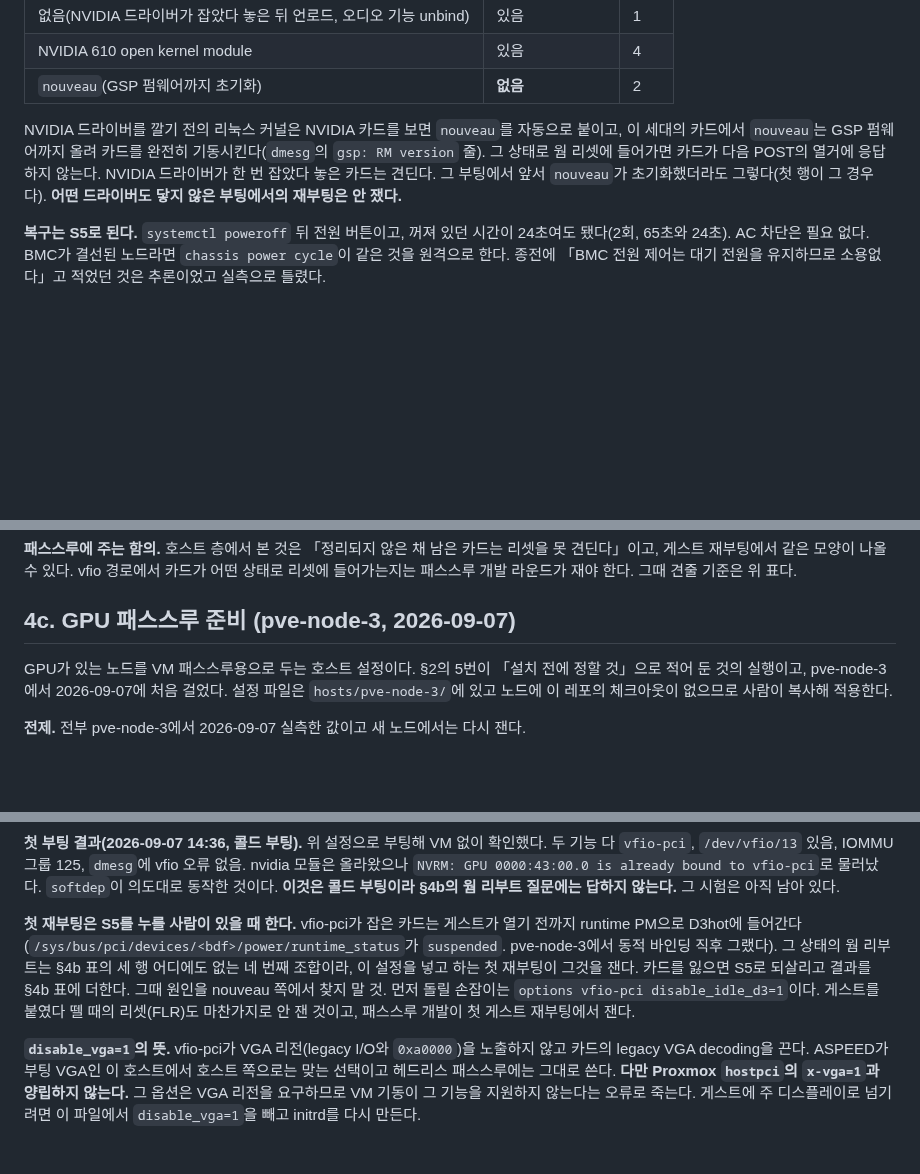
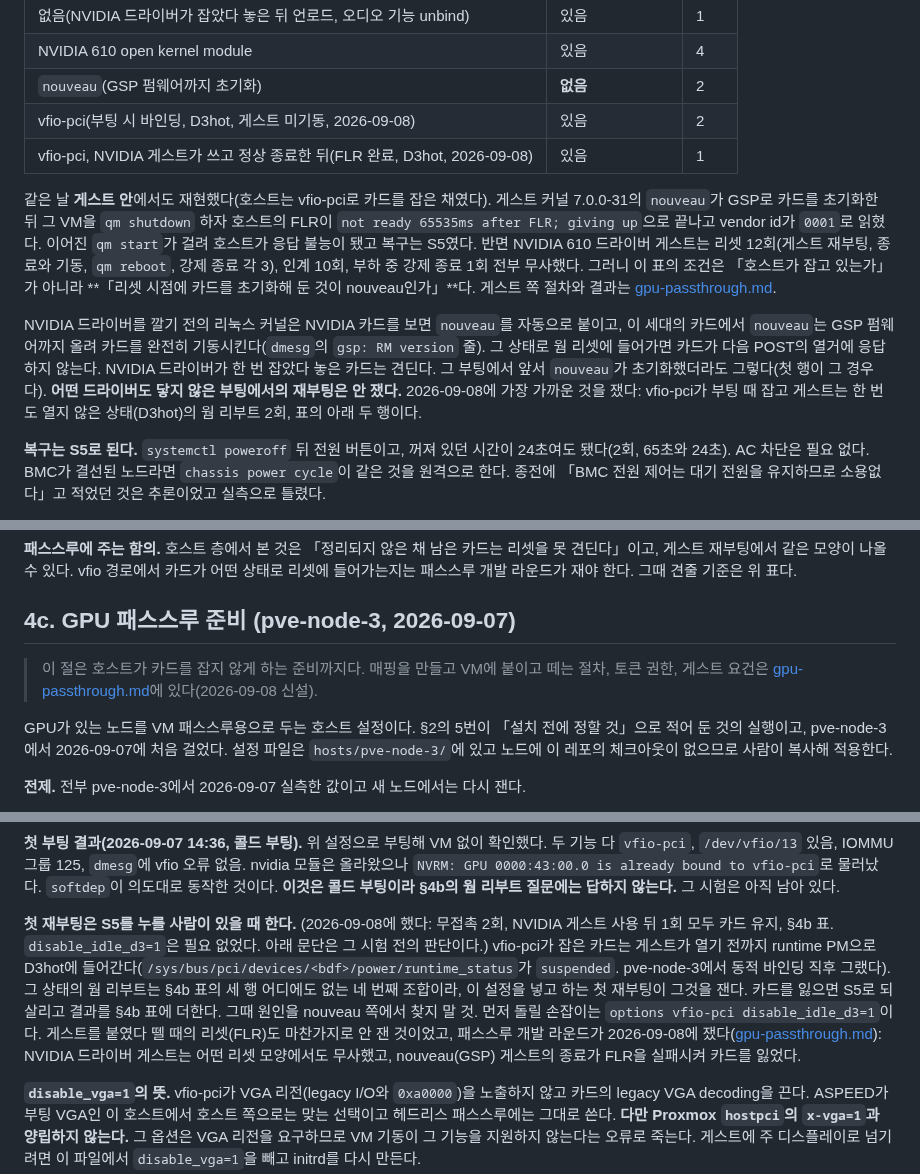
Before and after one commit to PNUops/pickle-infra-example, a Markdown page: runbooks/proxmox-node-intake.md, 3 parts joined by grey strips. GitHub-like rendering; blank space fills up the shorter version.

```diff
--- a/runbooks/proxmox-node-intake.md
+++ b/runbooks/proxmox-node-intake.md
@@ -215,12 +215,22 @@ sudo partclone.ext4 -c -s /dev/<disk>p2 --force | zstd -T0 | ssh <target> 'cat >
 | 없음(NVIDIA 드라이버가 잡았다 놓은 뒤 언로드, 오디오 기능 unbind) | 있음 | 1 |
 | NVIDIA 610 open kernel module | 있음 | 4 |
 | `nouveau`(GSP 펌웨어까지 초기화) | **없음** | 2 |
+| vfio-pci(부팅 시 바인딩, D3hot, 게스트 미기동, 2026-09-08) | 있음 | 2 |
+| vfio-pci, NVIDIA 게스트가 쓰고 정상 종료한 뒤(FLR 완료, D3hot, 2026-09-08) | 있음 | 1 |
+
+같은 날 **게스트 안**에서도 재현했다(호스트는 vfio-pci로 카드를 잡은 채였다). 게스트 커널 7.0.0-31의
+`nouveau`가 GSP로 카드를 초기화한 뒤 그 VM을 `qm shutdown` 하자 호스트의 FLR이
+`not ready 65535ms after FLR; giving up`으로 끝나고 vendor id가 `0001`로 읽혔다. 이어진 `qm start`가
+걸려 호스트가 응답 불능이 됐고 복구는 S5였다. 반면 NVIDIA 610 드라이버 게스트는 리셋 12회(게스트 재부팅, 종료와 기동, `qm reboot`, 강제 종료 각 3),
+인계 10회, 부하 중 강제 종료 1회 전부 무사했다. 그러니 이 표의 조건은 「호스트가 잡고 있는가」가 아니라
+**「리셋 시점에 카드를 초기화해 둔 것이 nouveau인가」**다. 게스트 쪽 절차와 결과는
+[gpu-passthrough.md](gpu-passthrough.md).
 
 NVIDIA 드라이버를 깔기 전의 리눅스 커널은 NVIDIA 카드를 보면 `nouveau`를 자동으로 붙이고, 이
 세대의 카드에서 `nouveau`는 GSP 펌웨어까지 올려 카드를 완전히 기동시킨다(`dmesg`의
 `gsp: RM version` 줄). 그 상태로 웜 리셋에 들어가면 카드가 다음 POST의 열거에 응답하지 않는다.
 NVIDIA 드라이버가 한 번 잡았다 놓은 카드는 견딘다. 그 부팅에서 앞서 `nouveau`가 초기화했더라도
-그렇다(첫 행이 그 경우다). **어떤 드라이버도 닿지 않은 부팅에서의 재부팅은 안 쟀다.**
+그렇다(첫 행이 그 경우다). **어떤 드라이버도 닿지 않은 부팅에서의 재부팅은 안 쟀다.** 2026-09-08에 가장 가까운 것을 쟀다: vfio-pci가 부팅 때 잡고 게스트는 한 번도 열지 않은 상태(D3hot)의 웜 리부트 2회, 표의 아래 두 행이다.
 
 **복구는 S5로 된다.** `systemctl poweroff` 뒤 전원 버튼이고, 꺼져 있던 시간이 24초여도
 됐다(2회, 65초와 24초). AC 차단은 필요 없다. BMC가 결선된 노드라면 `chassis power cycle`이
@@ -259,6 +269,9 @@ blacklist된 노드는 평소 재부팅에서 이 문제를 만나지 않는다.
 상태로 리셋에 들어가는지는 패스스루 개발 라운드가 재야 한다. 그때 견줄 기준은 위 표다.
 
 ## 4c. GPU 패스스루 준비 (pve-node-3, 2026-09-07)
+
+> 이 절은 호스트가 카드를 잡지 않게 하는 준비까지다. 매핑을 만들고 VM에 붙이고 떼는 절차, 토큰 권한,
+> 게스트 요건은 [gpu-passthrough.md](gpu-passthrough.md)에 있다(2026-09-08 신설).
 
 GPU가 있는 노드를 VM 패스스루용으로 두는 호스트 설정이다. §2의 5번이 「설치 전에 정할
 것」으로 적어 둔 것의 실행이고, pve-node-3에서 2026-09-07에 처음 걸었다. 설정 파일은
@@ -318,13 +331,13 @@ NVIDIA 패키지는 지우지 않는다. 컨테이너 경로가 쓰던 것이고
 `NVRM: GPU 0000:43:00.0 is already bound to vfio-pci`로 물러났다. `softdep`이 의도대로 동작한 것이다.
 **이것은 콜드 부팅이라 §4b의 웜 리부트 질문에는 답하지 않는다.** 그 시험은 아직 남아 있다.
 
-**첫 재부팅은 S5를 누를 사람이 있을 때 한다.** vfio-pci가 잡은 카드는 게스트가 열기 전까지
+**첫 재부팅은 S5를 누를 사람이 있을 때 한다.** (2026-09-08에 했다: 무접촉 2회, NVIDIA 게스트 사용 뒤 1회 모두 카드 유지, §4b 표. `disable_idle_d3=1`은 필요 없었다. 아래 문단은 그 시험 전의 판단이다.) vfio-pci가 잡은 카드는 게스트가 열기 전까지
 runtime PM으로 D3hot에 들어간다(`/sys/bus/pci/devices/<bdf>/power/runtime_status`가
 `suspended`. pve-node-3에서 동적 바인딩 직후 그랬다). 그 상태의 웜 리부트는 §4b 표의 세 행 어디에도
 없는 네 번째 조합이라, 이 설정을 넣고 하는 첫 재부팅이 그것을 잰다. 카드를 잃으면 S5로
 되살리고 결과를 §4b 표에 더한다. 그때 원인을 nouveau 쪽에서 찾지 말 것. 먼저 돌릴 손잡이는
 `options vfio-pci disable_idle_d3=1`이다. 게스트를 붙였다 뗄 때의 리셋(FLR)도 마찬가지로
-안 잰 것이고, 패스스루 개발이 첫 게스트 재부팅에서 잰다.
+안 잰 것이었고, 패스스루 개발 라운드가 2026-09-08에 쟀다([gpu-passthrough.md](gpu-passthrough.md)): NVIDIA 드라이버 게스트는 어떤 리셋 모양에서도 무사했고, nouveau(GSP) 게스트의 종료가 FLR을 실패시켜 카드를 잃었다.
 
 **`disable_vga=1`의 뜻.** vfio-pci가 VGA 리전(legacy I/O와 `0xa0000`)을 노출하지 않고 카드의
 legacy VGA decoding을 끈다. ASPEED가 부팅 VGA인 이 호스트에서 호스트 쪽으로는 맞는 선택이고
```
Also changed, not shown: README.md (+5 -3 lines), runbooks/gpu-passthrough.md (added, +175 -0 lines).
